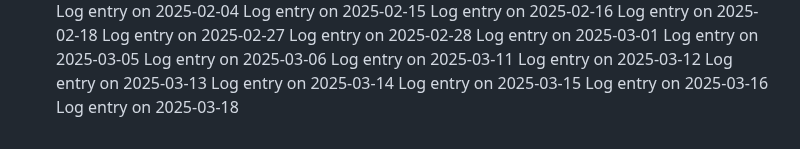
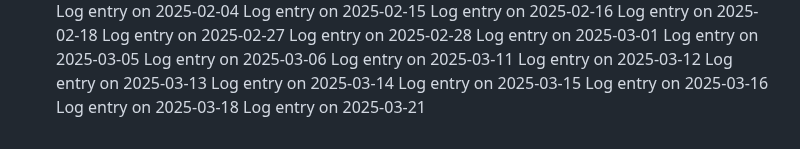
Before and after one commit to pushkar4844/SJSU-BUS-Application, a Markdown page: README.md, the part around the change. GitHub-like rendering.

```diff
--- a/README.md
+++ b/README.md
@@ -142,3 +142,4 @@ Log entry on 2025-03-14
 Log entry on 2025-03-15
 Log entry on 2025-03-16
 Log entry on 2025-03-18
+Log entry on 2025-03-21
```
